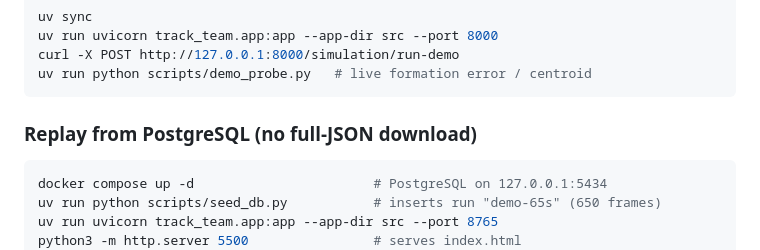
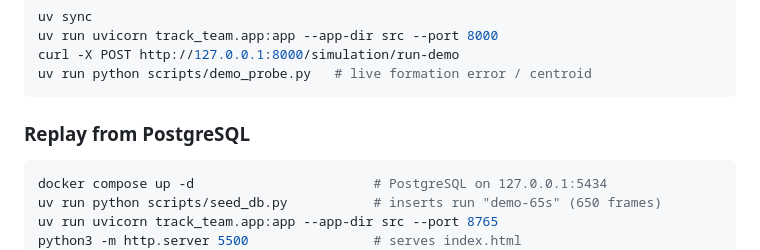
Before and after one commit to giorgiodare/track-team, a Markdown page: README.md, the part around one of its changes. GitHub-like rendering.

````diff
--- a/README.md
+++ b/README.md
@@ -25,7 +25,7 @@ curl -X POST http://127.0.0.1:8000/simulation/run-demo
 uv run python scripts/demo_probe.py   # live formation error / centroid
 ```
 
-### Replay from PostgreSQL (no full-JSON download)
+### Replay from PostgreSQL
 
 ```bash
 docker compose up -d                       # PostgreSQL on 127.0.0.1:5434
````
Also changed, not shown: other parts of README.md (+4 -4 lines).
